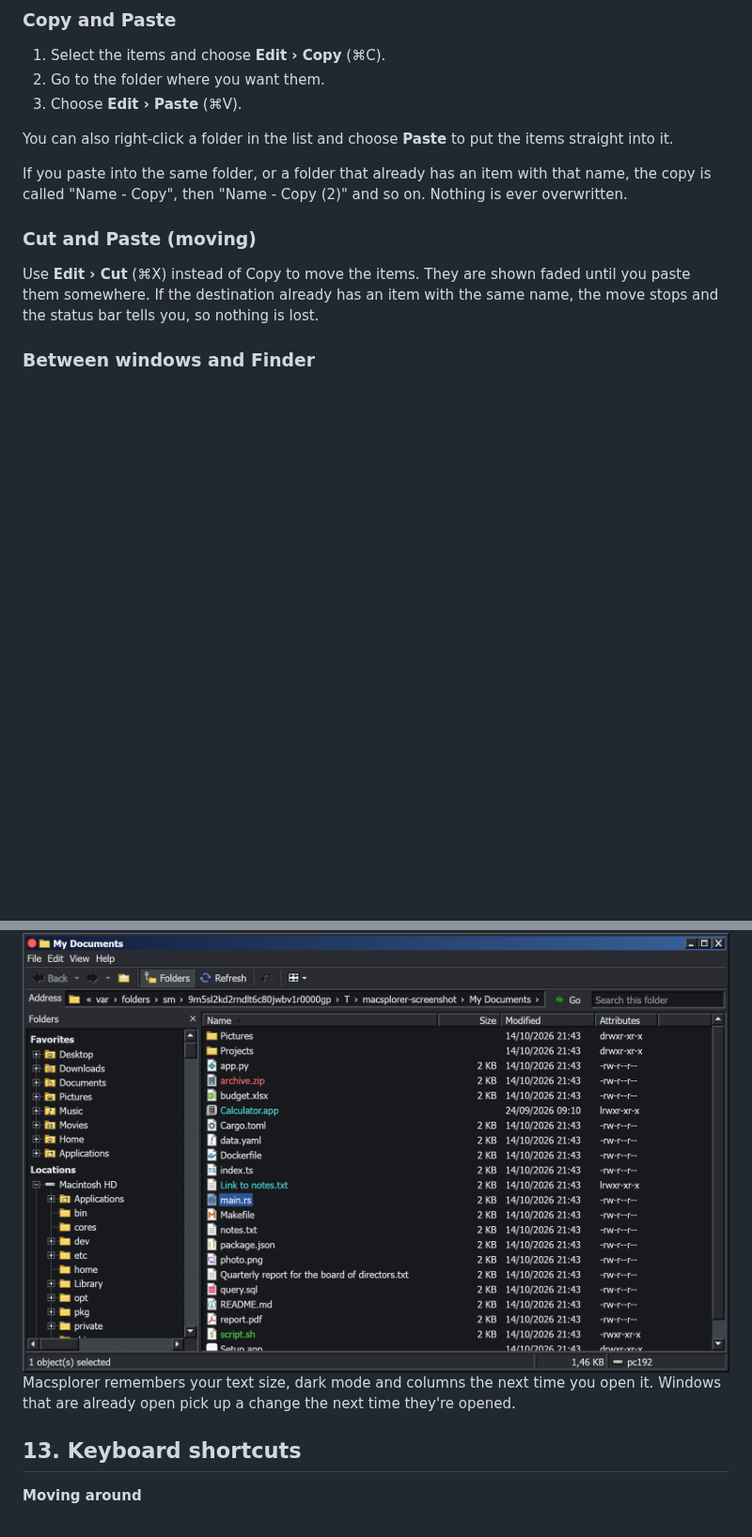
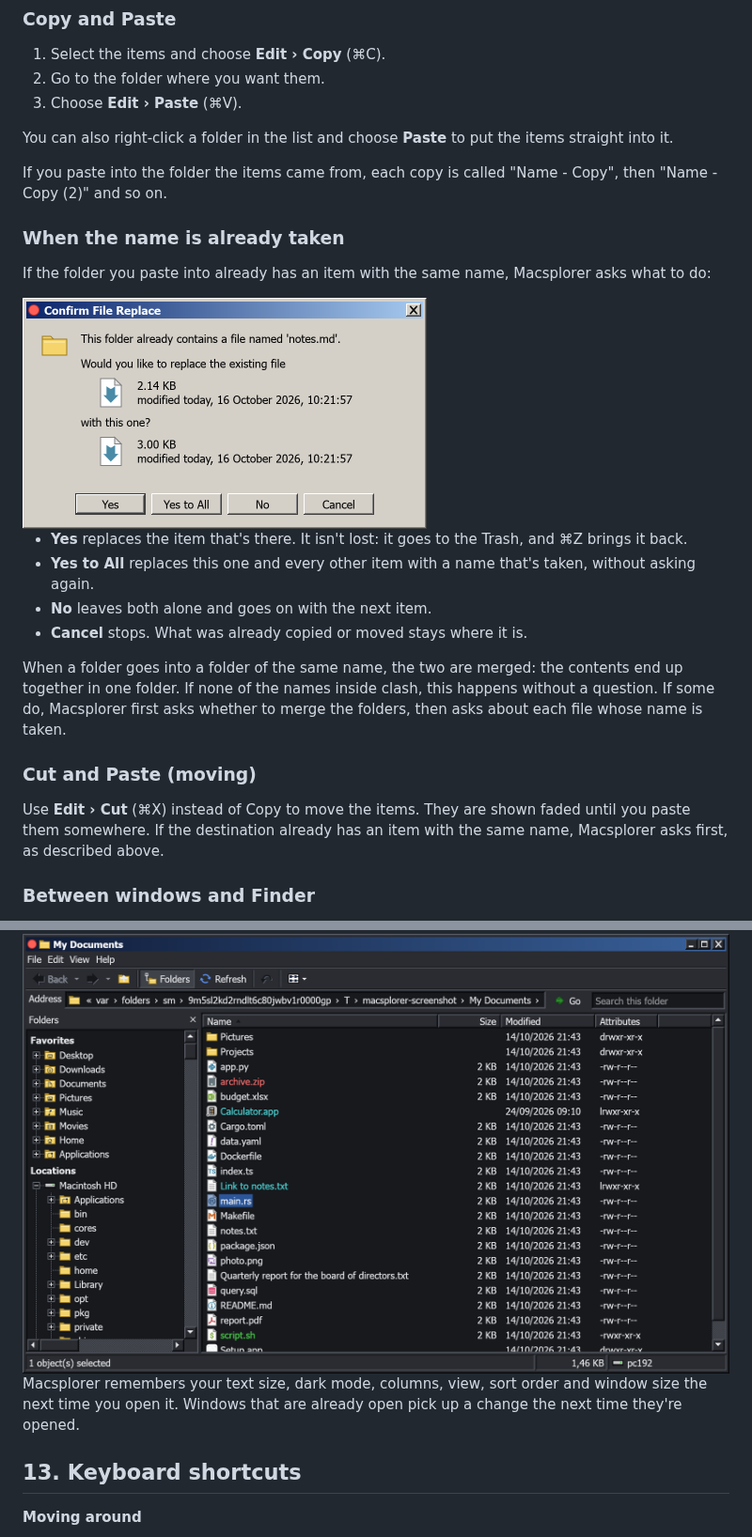
Before and after one commit to jbrunemann/macsplorer, a Markdown page: docs/manual/README.md, 2 parts joined by grey strips. Shown at 94% size. Rendered like a GitHub page; pictures changed too: docs/manual/images/confirm-file-replace.png (added); blank space fills up the shorter version.

```diff
--- a/docs/manual/README.md
+++ b/docs/manual/README.md
@@ -226,11 +226,24 @@ Press **Enter** or click somewhere else to keep the new name. Press **Esc** to c
 
 You can also right-click a folder in the list and choose **Paste** to put the items straight into it.
 
-If you paste into the same folder, or a folder that already has an item with that name, the copy is called "Name - Copy", then "Name - Copy (2)" and so on. Nothing is ever overwritten.
+If you paste into the folder the items came from, each copy is called "Name - Copy", then "Name - Copy (2)" and so on.
+
+### When the name is already taken
+
+If the folder you paste into already has an item with the same name, Macsplorer asks what to do:
+
+<img src="images/confirm-file-replace.png" alt="The Confirm File Replace question" width="430">
+
+- **Yes** replaces the item that's there. It isn't lost: it goes to the Trash, and ⌘Z brings it back.
+- **Yes to All** replaces this one and every other item with a name that's taken, without asking again.
+- **No** leaves both alone and goes on with the next item.
+- **Cancel** stops. What was already copied or moved stays where it is.
+
+When a folder goes into a folder of the same name, the two are merged: the contents end up together in one folder. If none of the names inside clash, this happens without a question. If some do, Macsplorer first asks whether to merge the folders, then asks about each file whose name is taken.
 
 ### Cut and Paste (moving)
 
-Use **Edit › Cut** (⌘X) instead of Copy to move the items. They are shown faded until you paste them somewhere. If the destination already has an item with the same name, the move stops and the status bar tells you, so nothing is lost.
+Use **Edit › Cut** (⌘X) instead of Copy to move the items. They are shown faded until you paste them somewhere. If the destination already has an item with the same name, Macsplorer asks first, as described above.
 
 ### Between windows and Finder
 
@@ -323,7 +336,7 @@ You can also press **⌘+** to go one size up, **⌘−** to go one size down, a
 
 <img src="images/window-dark.png" alt="Macsplorer in dark mode" width="900">
 
-Macsplorer remembers your text size, dark mode and columns the next time you open it. Windows that are already open pick up a change the next time they're opened.
+Macsplorer remembers your text size, dark mode, columns, view, sort order and window size the next time you open it. Windows that are already open pick up a change the next time they're opened.
 
 ## 13. Keyboard shortcuts
 
```
Also changed, not shown: other parts of docs/manual/README.md (+1 -1 lines), CLAUDE.md (+4 -4 lines), docs/file-browser-findings.md (+29 -1 lines), 9 other files.
